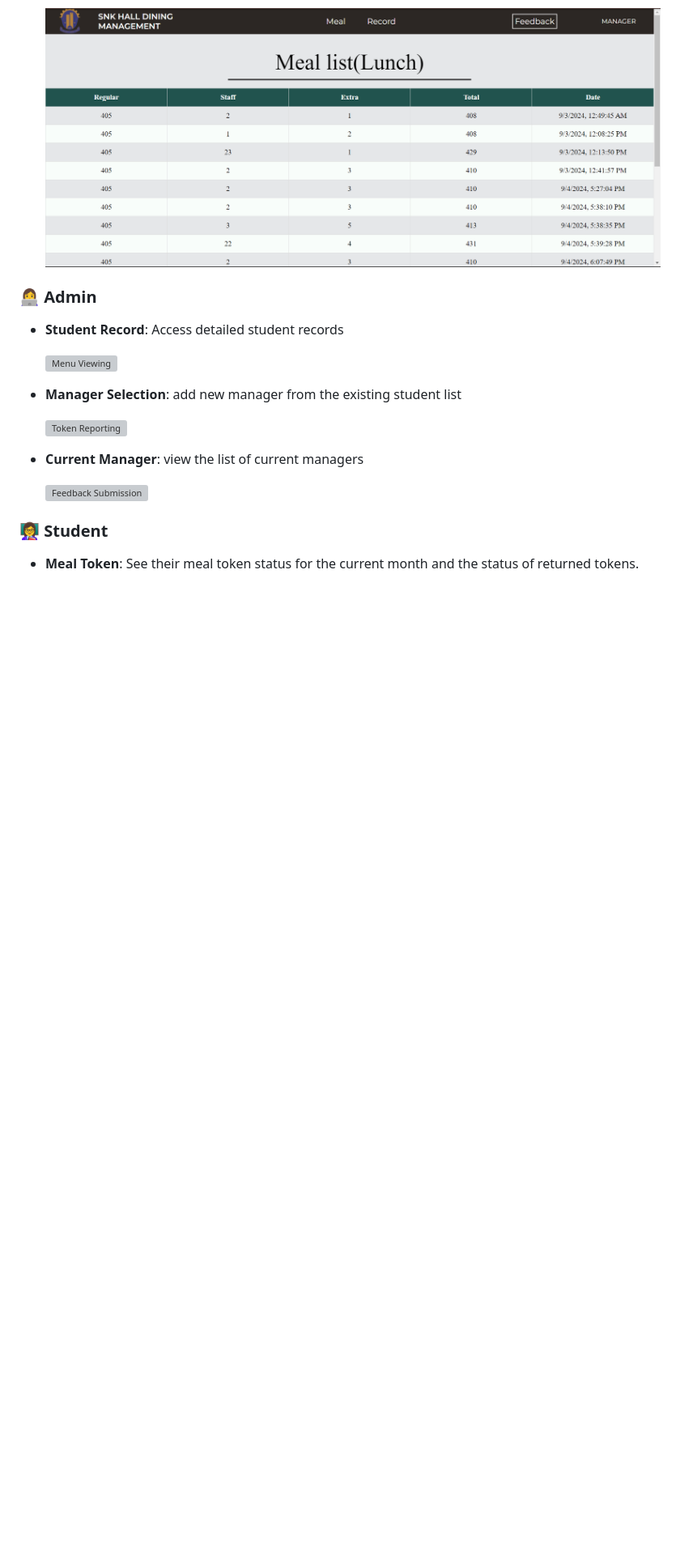
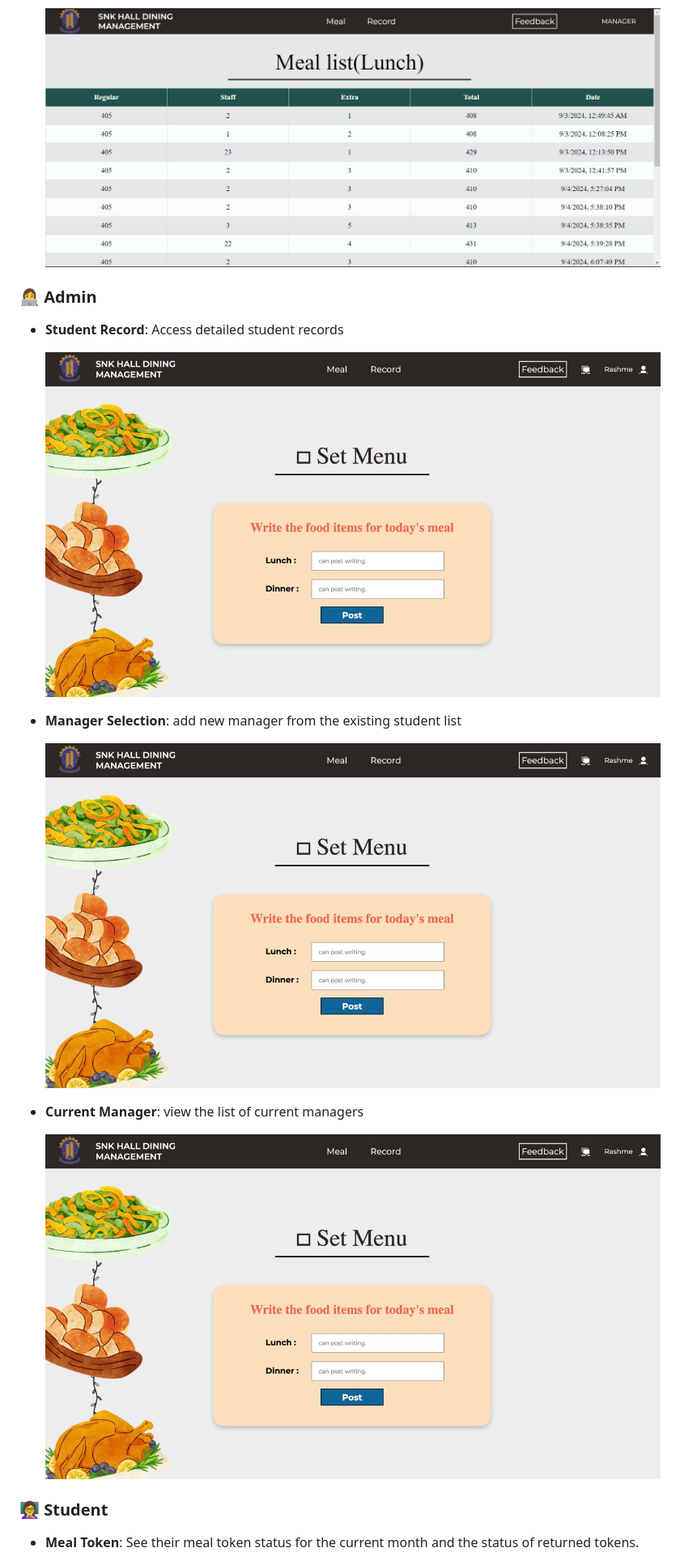
Before and after one commit to walisa810/IP_SNK_Hall_Dining_Management, a Markdown page: README.md, the part around one of its changes. Shown at 81% size. Rendered like a GitHub page; blank space fills up the shorter version; grey boxes are pictures that could not be loaded.

```diff
--- a/README.md
+++ b/README.md
@@ -50,15 +50,15 @@ The admin has the authority to add new managers, view the list of current manage
 ### 👩‍💻 **Admin**
 - **Student Record**: Access detailed student records
 
-  ![Menu Viewing](path/to/screenshot-menu-viewing.png)
+  ![Menu Viewing](https://github.com/walisa810/IP_SNK_Hall_Dining_Management/blob/main/images/wa1.jpg)
 
 - **Manager Selection**:  add new manager from the existing student list
 
-  ![Token Reporting](path/to/screenshot-token-reporting.png)
+  ![Token Reporting](https://github.com/walisa810/IP_SNK_Hall_Dining_Management/blob/main/images/wa1.jpg)
 
 - **Current Manager**: view the list of current managers
 
-  ![Feedback Submission](path/to/screenshot-feedback-submission.png)
+  ![Feedback Submission](https://github.com/walisa810/IP_SNK_Hall_Dining_Management/blob/main/images/wa1.jpg)
 
 ###  👩‍🏫 **Student**
 
```
Also changed, not shown: other parts of README.md (+1 -1 lines).
